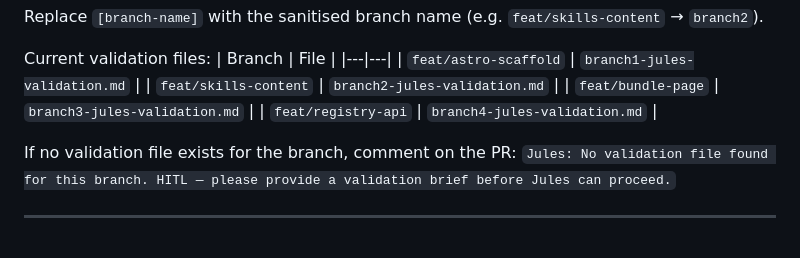
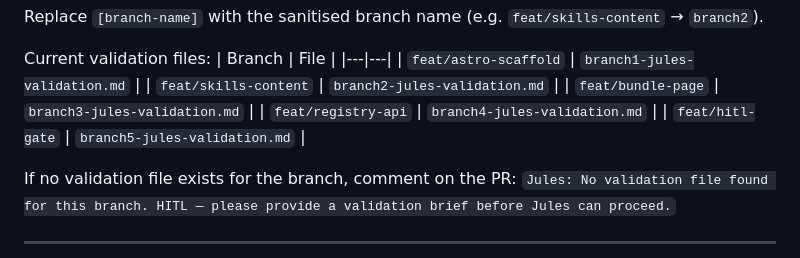
Before and after one commit to unqdlphn/quirgs, a Markdown page: .jules/rules.md, the part around the change. Rendered like a GitHub page.

Commit message:
feat: add HITL gate worker validation brief and registry entry

```diff
--- a/.jules/rules.md
+++ b/.jules/rules.md
@@ -48,6 +48,7 @@ Current validation files:
 | `feat/skills-content` | `branch2-jules-validation.md` |
 | `feat/bundle-page` | `branch3-jules-validation.md` |
 | `feat/registry-api` | `branch4-jules-validation.md` |
+| `feat/hitl-gate` | `branch5-jules-validation.md` |
 
 If no validation file exists for the branch, comment on the PR:
 `Jules: No validation file found for this branch. HITL — please provide a validation brief before Jules can proceed.`
```
Also changed, not shown: .jules/branch5-jules-validation.md (added, +293 -0 lines).
